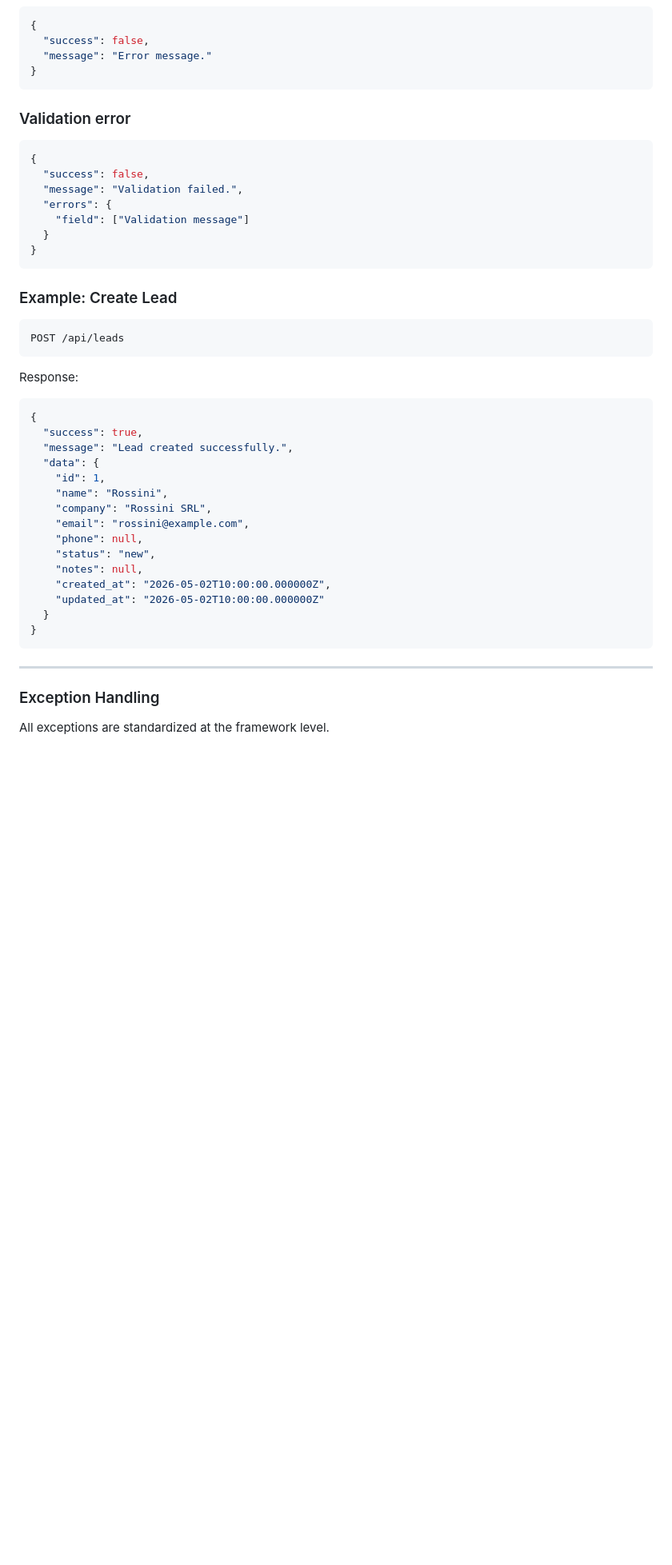
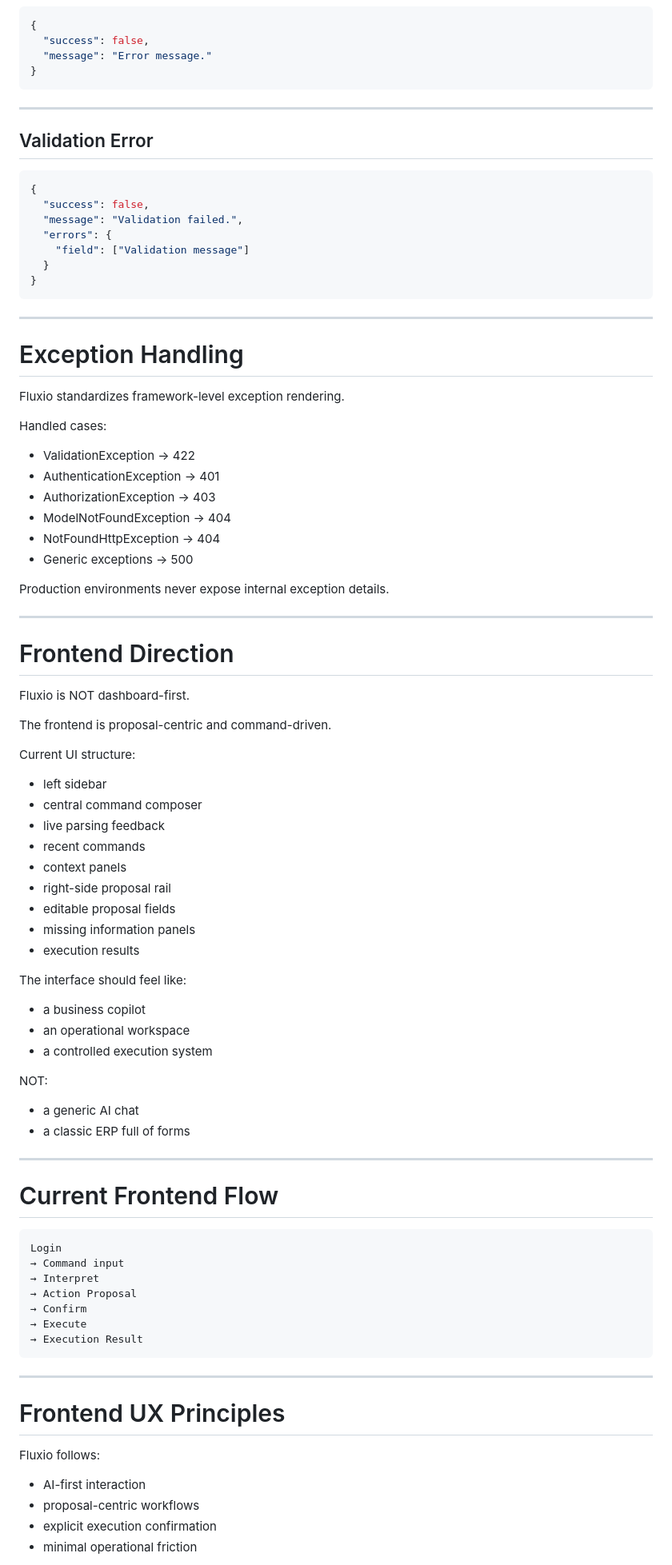
Before and after one commit to anfibes/fluxio, a Markdown page: README.md, the part around one of its changes. Shown at 80% size. GitHub-like rendering; blank space fills up the shorter version.

````diff
--- a/README.md
+++ b/README.md
@@ -213,7 +338,11 @@ Fluxio exposes a consistent JSON API designed for frontend applications and inte
   "message": "Error message."
 }
 ```
-### Validation error
+
+---
+
+## Validation Error
+
 ```json
 {
   "success": false,
@@ -224,34 +353,71 @@ Fluxio exposes a consistent JSON API designed for frontend applications and inte
 }
 ```
 
-### Example: Create Lead
-```http
-POST /api/leads
-```
+---
 
-Response:
+# Exception Handling
 
-```json
-{
-  "success": true,
-  "message": "Lead created successfully.",
-  "data": {
-    "id": 1,
-    "name": "Rossini",
-    "company": "Rossini SRL",
-    "email": "rossini@example.com",
-    "phone": null,
-    "status": "new",
-    "notes": null,
-    "created_at": "2026-05-02T10:00:00.000000Z",
-    "updated_at": "2026-05-02T10:00:00.000000Z"
-  }
-}
+Fluxio standardizes framework-level exception rendering.
+
+Handled cases:
+- ValidationException → 422
+- AuthenticationException → 401
+- AuthorizationException → 403
+- ModelNotFoundException → 404
+- NotFoundHttpException → 404
+- Generic exceptions → 500
+
+Production environments never expose internal exception details.
+
+---
+
+# Frontend Direction
+
+Fluxio is NOT dashboard-first.
+
+The frontend is proposal-centric and command-driven.
+
+Current UI structure:
+- left sidebar
+- central command composer
+- live parsing feedback
+- recent commands
+- context panels
+- right-side proposal rail
+- editable proposal fields
+- missing information panels
+- execution results
+
+The interface should feel like:
+- a business copilot
+- an operational workspace
+- a controlled execution system
+
+NOT:
+- a generic AI chat
+- a classic ERP full of forms
+
+---
+
+# Current Frontend Flow
+
+```text
+Login
+→ Command input
+→ Interpret
+→ Action Proposal
+→ Confirm
+→ Execute
+→ Execution Result
 ```
 
 ---
 
-### Exception Handling
+# Frontend UX Principles
 
-All exceptions are standardized at the framework level.
+Fluxio follows:
+- AI-first interaction
+- proposal-centric workflows
+- explicit execution confirmation
+- minimal operational friction
 
````
Also changed, not shown: other parts of README.md (+421 -163 lines).
